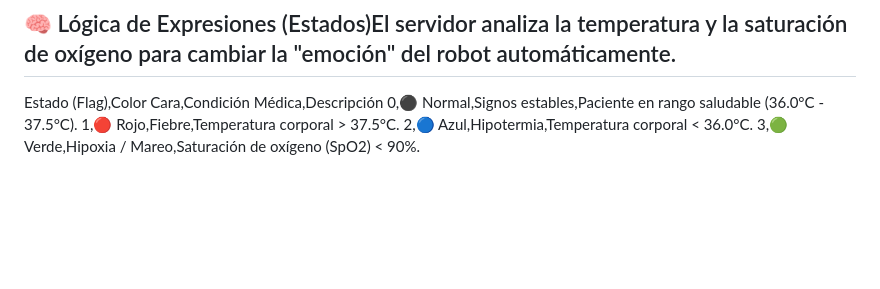
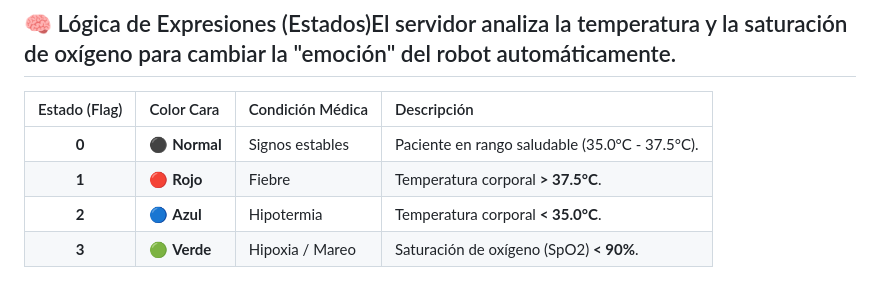
Before and after one commit to Emerson-MT/mini-qhali-rpi, a Markdown page: README.md, the part around one of its changes. Drawn GitHub-style; blank space fills up the shorter version.

````diff
--- a/README.md
+++ b/README.md
@@ -68,8 +68,9 @@ Si necesitas integración con sistemas antiguos o dashboards en Node-RED, puedes
     ```
 ## 🧠 Lógica de Expresiones (Estados)El servidor analiza la temperatura y la saturación de oxígeno para cambiar la "emoción" del robot automáticamente.
 
-Estado (Flag),Color Cara,Condición Médica,Descripción
-0,⚫ Normal,Signos estables,Paciente en rango saludable (36.0°C - 37.5°C).
-1,🔴 Rojo,Fiebre,Temperatura corporal > 37.5°C.
-2,🔵 Azul,Hipotermia,Temperatura corporal < 36.0°C.
-3,🟢 Verde,Hipoxia / Mareo,Saturación de oxígeno (SpO2) < 90%.
+| Estado (Flag) | Color Cara | Condición Médica | Descripción |
+| :---: | :--- | :--- | :--- |
+| **0** | ⚫ **Normal** | Signos estables | Paciente en rango saludable (35.0°C - 37.5°C). |
+| **1** | 🔴 **Rojo** | Fiebre | Temperatura corporal **> 37.5°C**. |
+| **2** | 🔵 **Azul** | Hipotermia | Temperatura corporal **< 35.0°C**. |
+| **3** | 🟢 **Verde** | Hipoxia / Mareo | Saturación de oxígeno (SpO2) **< 90%**. |
````
Also changed, not shown: other parts of README.md (+7 -7 lines).
